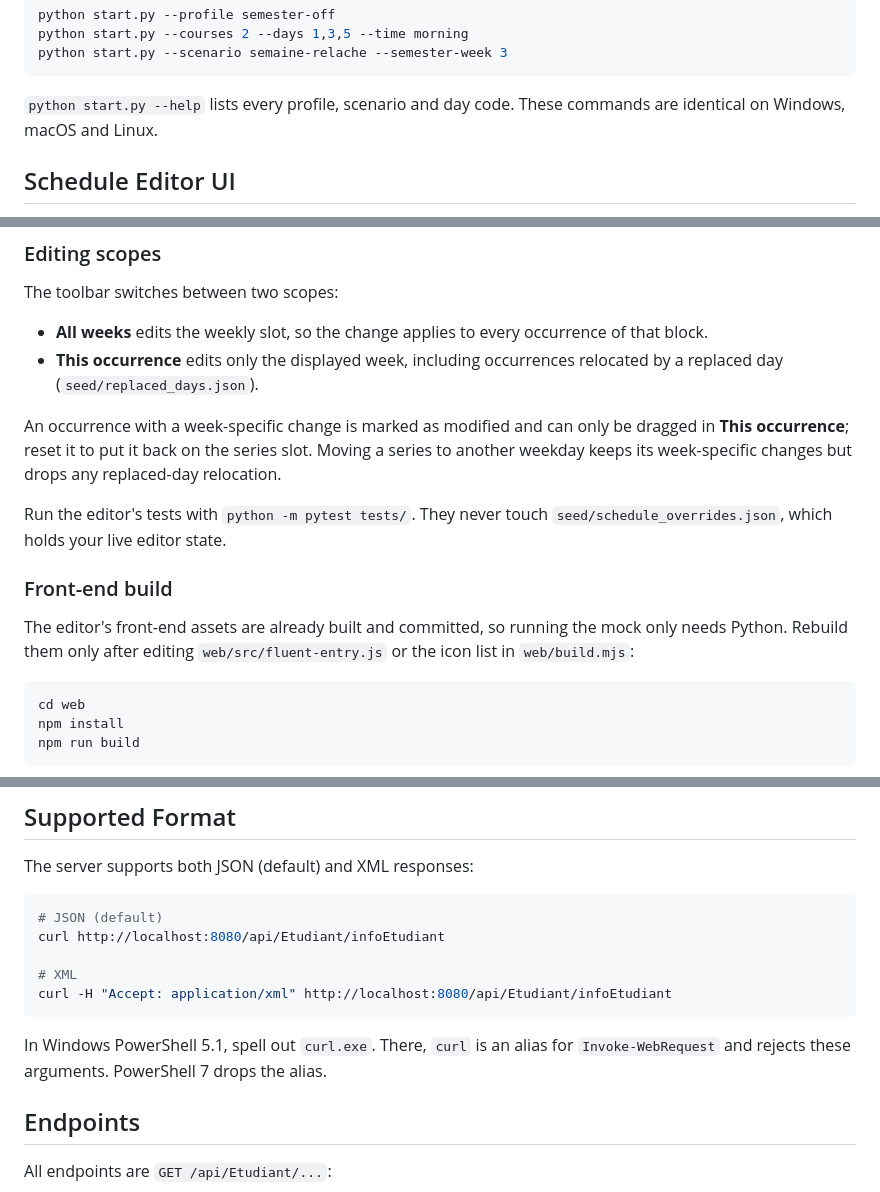
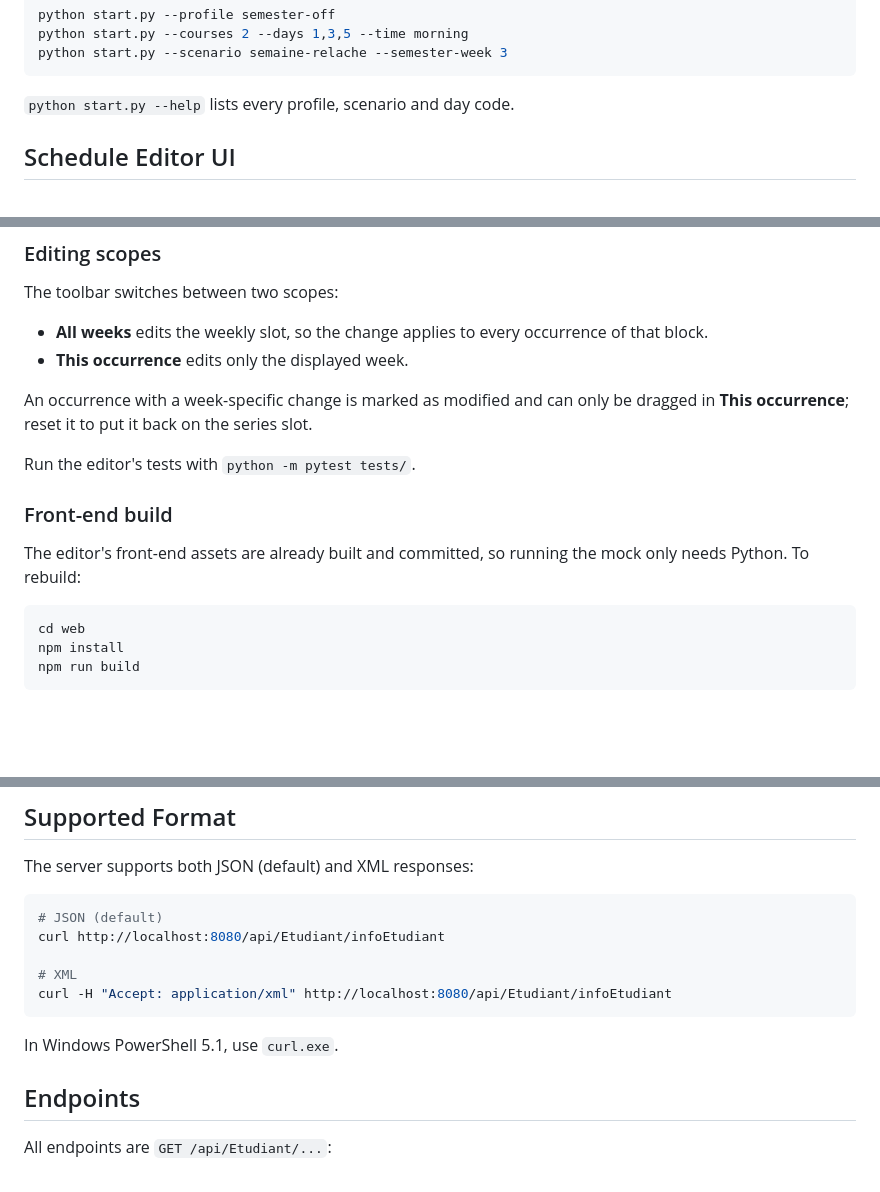
Before and after one commit to BenjaminBelanger/etsmobile-api-mock, a Markdown page: README.md, 3 parts joined by grey strips. GitHub-like rendering; blank space fills up the shorter version.

Commit message:
Cleanup README

````diff
--- a/README.md
+++ b/README.md
@@ -34,8 +34,7 @@ python start.py --courses 2 --days 1,3,5 --time morning
 python start.py --scenario semaine-relache --semester-week 3
 ```
 
-`python start.py --help` lists every profile, scenario and day code. These
-commands are identical on Windows, macOS and Linux.
+`python start.py --help` lists every profile, scenario and day code.
 
 ## Schedule Editor UI
 
@@ -56,22 +55,17 @@ The toolbar switches between two scopes:
 
 - **All weeks** edits the weekly slot, so the change applies to every occurrence
   of that block.
-- **This occurrence** edits only the displayed week, including occurrences
-  relocated by a replaced day (`seed/replaced_days.json`).
+- **This occurrence** edits only the displayed week.
 
 An occurrence with a week-specific change is marked as modified and can only be
 dragged in **This occurrence**; reset it to put it back on the series slot.
-Moving a series to another weekday keeps its week-specific changes but drops any
-replaced-day relocation.
 
-Run the editor's tests with `python -m pytest tests/`. They never touch
-`seed/schedule_overrides.json`, which holds your live editor state.
+Run the editor's tests with `python -m pytest tests/`.
 
 ### Front-end build
 
 The editor's front-end assets are already built and committed, so running the
-mock only needs Python. Rebuild them only after editing
-`web/src/fluent-entry.js` or the icon list in `web/build.mjs`:
+mock only needs Python. To rebuild:
 
 ```bash
 cd web
@@ -91,8 +85,7 @@ curl http://localhost:8080/api/Etudiant/infoEtudiant
 curl -H "Accept: application/xml" http://localhost:8080/api/Etudiant/infoEtudiant
 ```
 
-In Windows PowerShell 5.1, spell out `curl.exe`. There, `curl` is an alias for
-`Invoke-WebRequest` and rejects these arguments. PowerShell 7 drops the alias.
+In Windows PowerShell 5.1, use `curl.exe`.
 
 ## Endpoints
 
````
Also changed, not shown: other parts of README.md (+1 -5 lines).
